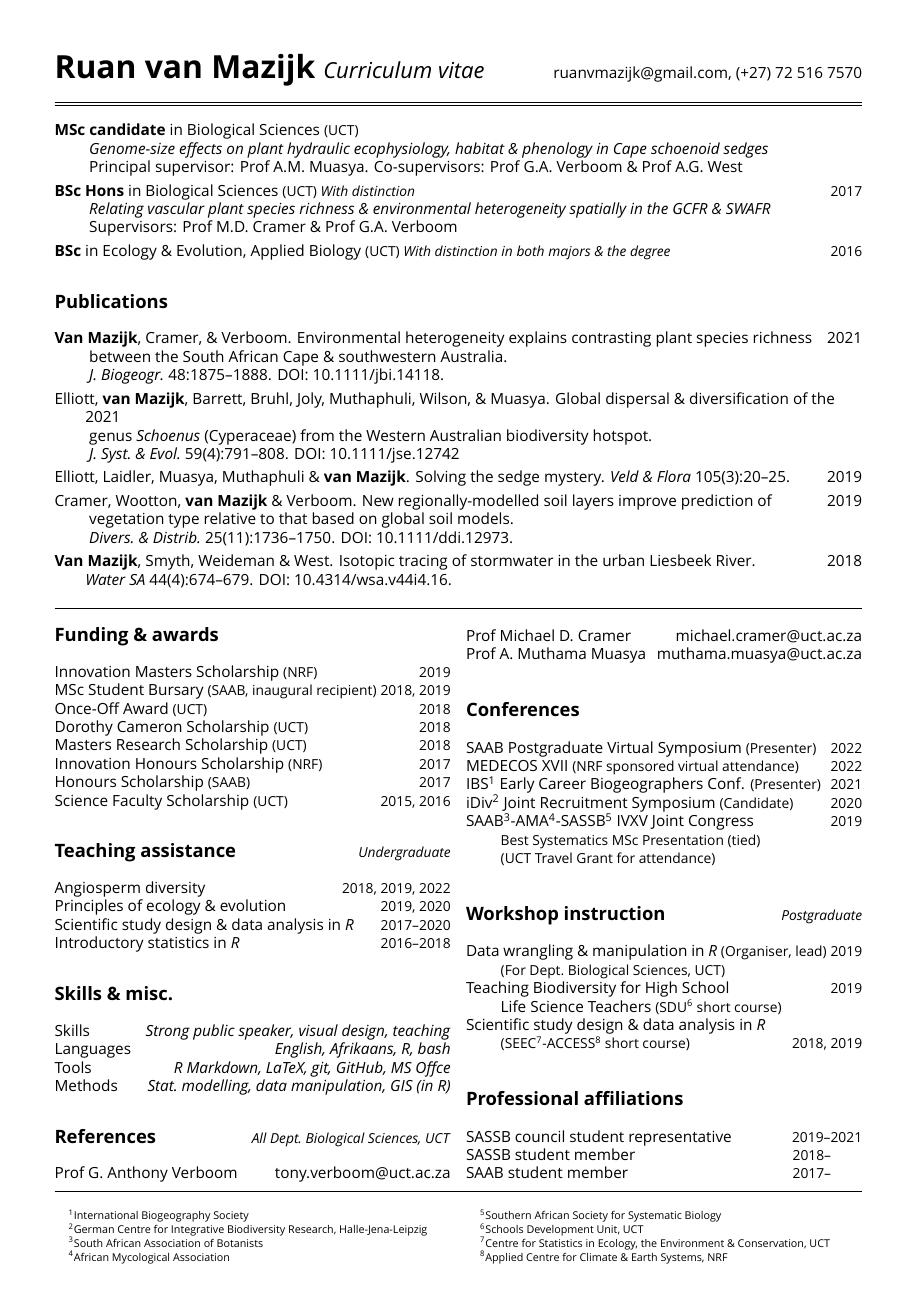
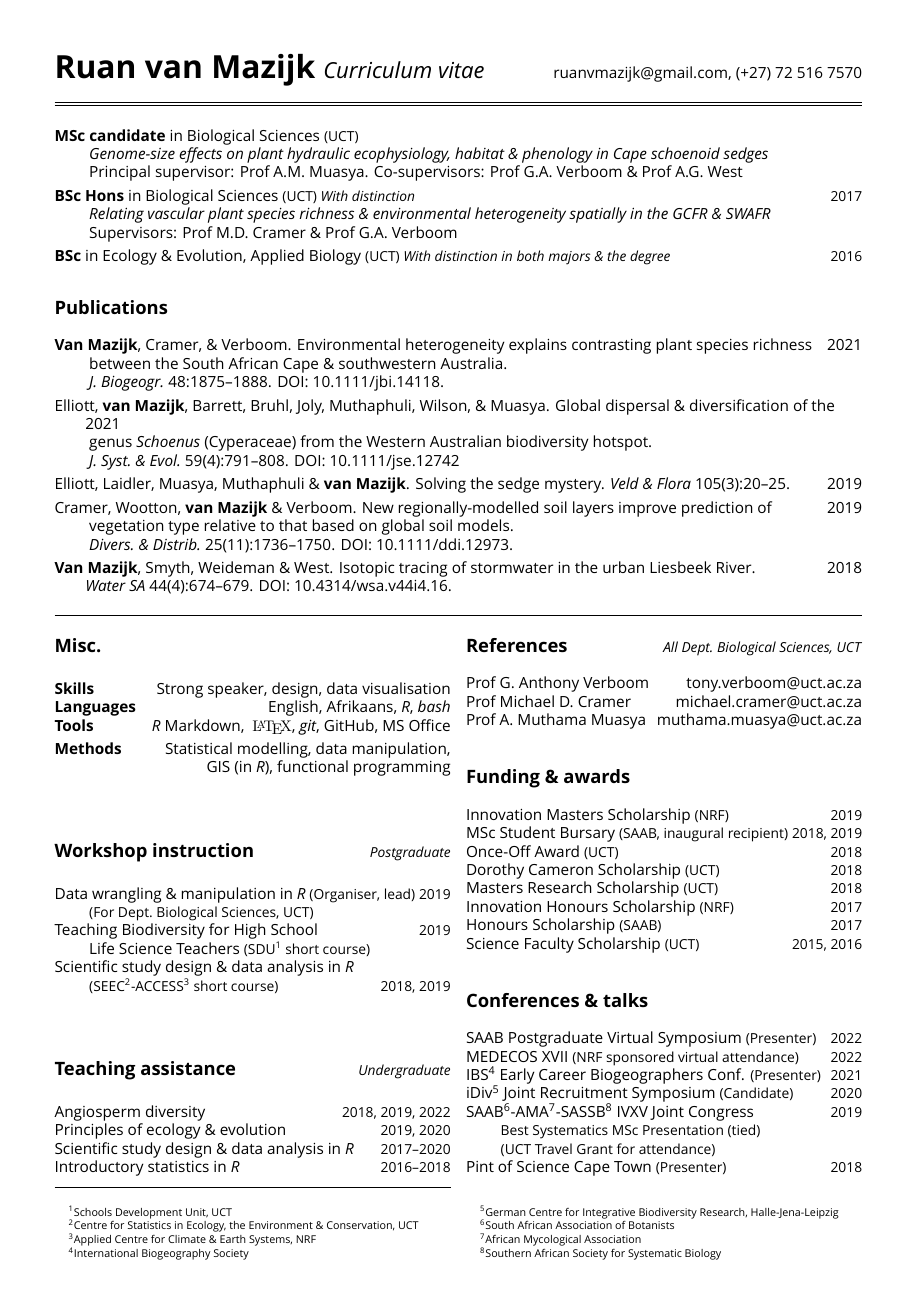
Before and after one commit to rvanmazijk/cv, a LaTeX CV (RvanMazijk_CV_1p.tex): page 1 of 2. Compiled offline with XeLaTeX; a missing font is replaced by an installed copy or a similar font.

Commit message:
Re-arrange §s, rename, reformat § Misc.

```diff
--- a/RvanMazijk_CV_1p.tex
+++ b/RvanMazijk_CV_1p.tex
@@ -17,17 +17,31 @@
 
 \begin{multicols}{2} % =========================================================
 
-\subsection*{Funding \& awards} % ----------------------------------------------
+\subsection*{Misc.} % ----------------------------------------------------------
 
-Innovation Masters Scholarship {\small  (NRF)}     \hfill {\small       2019} \\
-MSc Student Bursary            {\small (SAAB, inaugural recipient)}
-                                                   \hfill {\small 2018, 2019} \\
-Once-Off Award                 {\small  (UCT)}     \hfill {\small       2018} \\
-Dorothy Cameron Scholarship    {\small  (UCT)}     \hfill {\small       2018} \\
-Masters Research Scholarship   {\small  (UCT)}     \hfill {\small       2018} \\
-Innovation Honours Scholarship {\small  (NRF)}     \hfill {\small       2017} \\
-Honours Scholarship            {\small (SAAB)}     \hfill {\small       2017} \\
-Science Faculty Scholarship    {\small  (UCT)}     \hfill {\small 2015, 2016}
+\textbf{Skills   }     \hfill      Strong speaker, design, data visualisation \\
+\textbf{Languages}     \hfill   English, Afrikaans, \textit{R}, \textit{bash} \\
+\textbf{Tools    }     \hfill \textit{R} Markdown, {\fontfamily{lmr} \selectfont
+                              \LaTeX}, \textit{git}, GitHub, MS Office
+
+\textbf{Methods  }     \hfill       Statistical modelling, data manipulation, \\
+                       \hfill     GIS (in \textit{R}), functional programming
+
+\subsection*{Workshop instruction % --------------------------------------------
+                                 \hfill {\small \textmd{\textit{Postgraduate}}}}
+
+Data wrangling \& manipulation in \textit{R}
+  {\small (Organiser, lead)}                       \hfill {\small       2019} \\
+  \hspace{2em} {\small (For Dept.~Biological Sciences, UCT)}                  \\
+Teaching Biodiversity for High School              \hfill {\small       2019} \\
+  \hspace{2em} Life Science Teachers {\small (SDU\footnote{
+    Schools Development Unit, UCT} short course)}                             \\
+Scientific study design \& data analysis in \textit{R}                        \\
+  \hspace{2em} {\small(SEEC\footnote{Centre for Statistics in
+  Ecology, the Environment \&
+  Conservation, UCT}-ACCESS\footnote{Applied
+  Centre for Climate \& Earth Systems, NRF}
+  short course)}                                   \hfill {\small 2018, 2019}
 
 \subsection*{Teaching assistance % ---------------------------------------------
                                 \hfill {\small \textmd{\textit{Undergraduate}}}}
@@ -38,13 +52,6 @@ Scientific study design \& data analysis in \textit{R}
                                              \hfill {\small       2017--2020} \\
                               % NOTE: finished tutoring for STA2007* in Aug 2020
 Introductory statistics in \textit{R}        \hfill {\small       2016--2018}
-
-\subsection*{Skills \& misc.} % ------------------------------------------------
-
-Skills         \hfill \textit{Strong public speaker, visual design, teaching} \\
-Languages      \hfill \textit{                   English, Afrikaans, R, bash} \\
-Tools          \hfill \textit{      R Markdown, LaTeX, git, GitHub, MS Offce} \\
-Methods        \hfill \textit{Stat.~modelling, data manipulation, GIS (in R)}
 
 \subsection*{References % ------------------------------------------------------
            \hfill {\small \textmd{\textit{All Dept.~Biological Sciences, UCT}}}}
@@ -58,7 +65,19 @@ Prof A.~Muthama Muasya
 %Prof Adam G.~West
 %      \hfill           \href{mailto:adam.west@uct.ac.za}{adam.west@uct.ac.za} \\
 
-\subsection*{Conferences} % -----------------------------------------------------
+\subsection*{Funding \& awards} % ----------------------------------------------
+
+Innovation Masters Scholarship {\small  (NRF)}     \hfill {\small       2019} \\
+MSc Student Bursary            {\small (SAAB, inaugural recipient)}
+                                                   \hfill {\small 2018, 2019} \\
+Once-Off Award                 {\small  (UCT)}     \hfill {\small       2018} \\
+Dorothy Cameron Scholarship    {\small  (UCT)}     \hfill {\small       2018} \\
+Masters Research Scholarship   {\small  (UCT)}     \hfill {\small       2018} \\
+Innovation Honours Scholarship {\small  (NRF)}     \hfill {\small       2017} \\
+Honours Scholarship            {\small (SAAB)}     \hfill {\small       2017} \\
+Science Faculty Scholarship    {\small  (UCT)}     \hfill {\small 2015, 2016}
+
+\subsection*{Conferences \& talks} % --------------------------------------------
 
 SAAB Postgraduate Virtual Symposium {\small (Presenter)}  \hfill {\small 2022} \\
 MEDECOS XVII                        {\small (NRF sponsored virtual attendance)}
@@ -75,23 +94,8 @@ SAAB\footnote{
         Southern African Society for Systematic Biology}
   IVXV Joint Congress                                     \hfill {\small 2019} \\
   \hspace{2em} {\small Best Systematics MSc Presentation (tied)}               \\
-  \hspace{2em} {\small (UCT Travel Grant for attendance)}
-
-\subsection*{Workshop instruction % --------------------------------------------
-                                 \hfill {\small \textmd{\textit{Postgraduate}}}}
-
-Data wrangling \& manipulation in \textit{R}
-  {\small (Organiser, lead)}                       \hfill {\small       2019} \\
-  \hspace{2em} {\small (For Dept.~Biological Sciences, UCT)}                  \\
-Teaching Biodiversity for High School              \hfill {\small       2019} \\
-  \hspace{2em} Life Science Teachers {\small (SDU\footnote{
-    Schools Development Unit, UCT} short course)}                             \\
-Scientific study design \& data analysis in \textit{R}                        \\
-  \hspace{2em} {\small(SEEC\footnote{Centre for Statistics in
-  Ecology, the Environment \&
-  Conservation, UCT}-ACCESS\footnote{Applied
-  Centre for Climate \& Earth Systems, NRF}
-  short course)}                                   \hfill {\small 2018, 2019}
+  \hspace{2em} {\small (UCT Travel Grant for attendance)}                      \\
+Pint of Science Cape Town           {\small (Presenter)}  \hfill {\small 2018}
 
 \subsection*{Professional affiliations} % --------------------------------------
 
```
